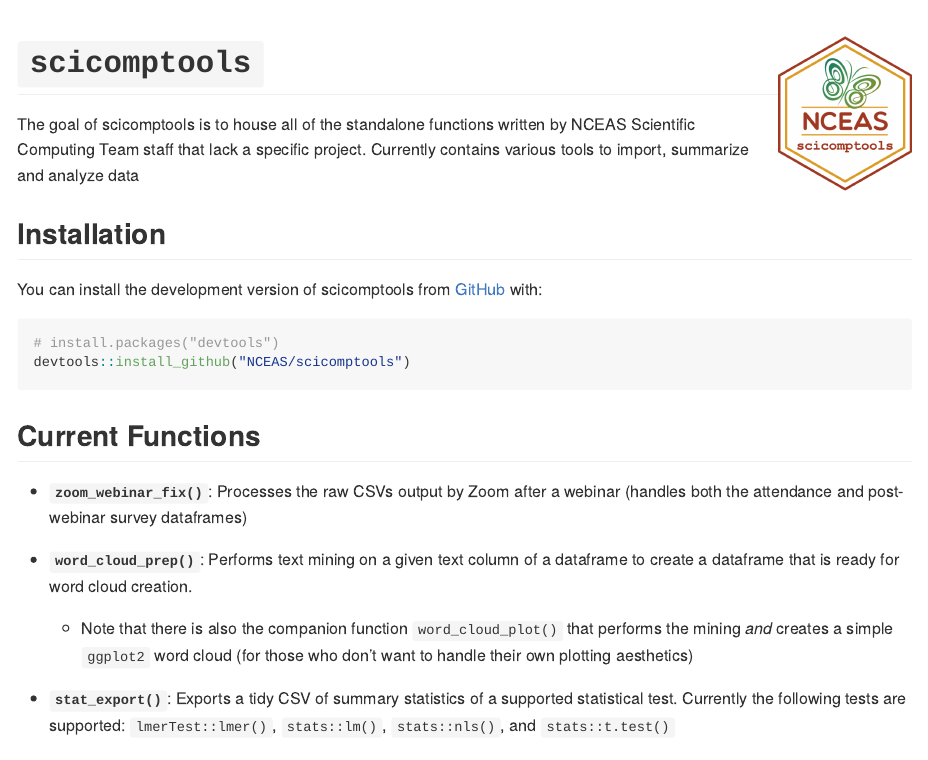
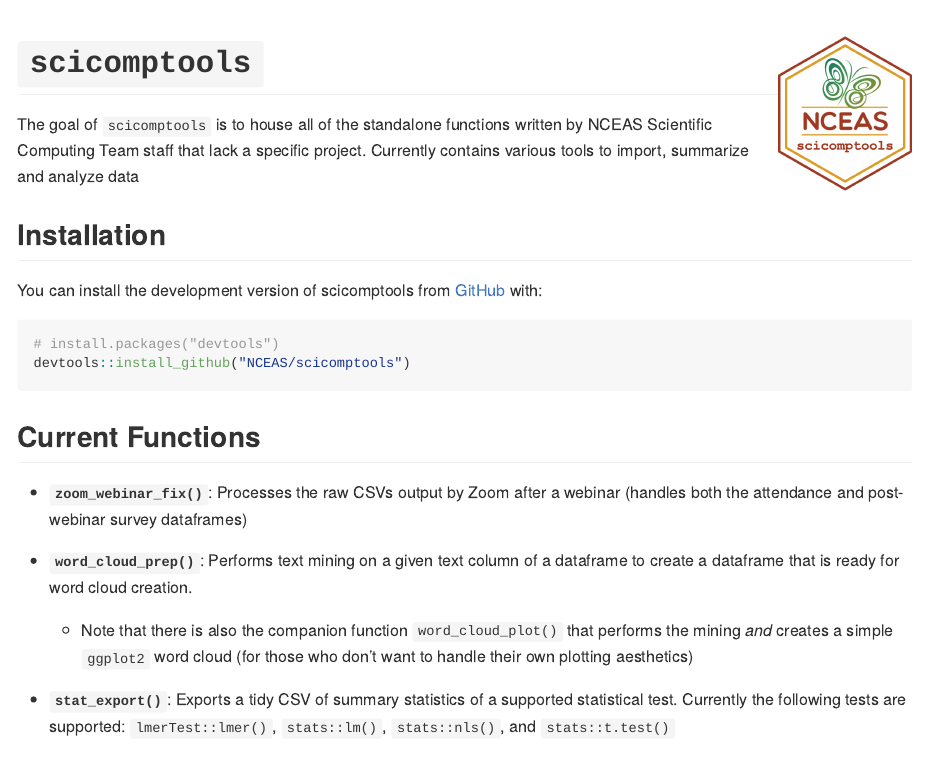
Before and after one commit to NCEAS/scicomptools, an R Markdown document (README.Rmd): the page in a window 1100 px wide, from its top. The pictures show the output file README.md that the author committed with the source, drawn offline in the style of GitHub.

Commit message:
Ran `usethis::use_readme_rmd()` to stop these two files from getting out of sync in the future

```diff
--- a/README.Rmd
+++ b/README.Rmd
@@ -16,7 +16,7 @@ knitr::opts_chunk$set(collapse = TRUE, comment = "#>",
 <!-- badges: start -->
 <!-- badges: end -->
 
-The goal of scicomptools is to house all of the standalone functions written by NCEAS Scientific Computing Team staff that lack a specific project. Currently contains various tools to import, summarize and analyze data
+The goal of `scicomptools` is to house all of the standalone functions written by NCEAS Scientific Computing Team staff that lack a specific project. Currently contains various tools to import, summarize and analyze data
 
 ## Installation
 
```
Also changed, not shown: README.md.
